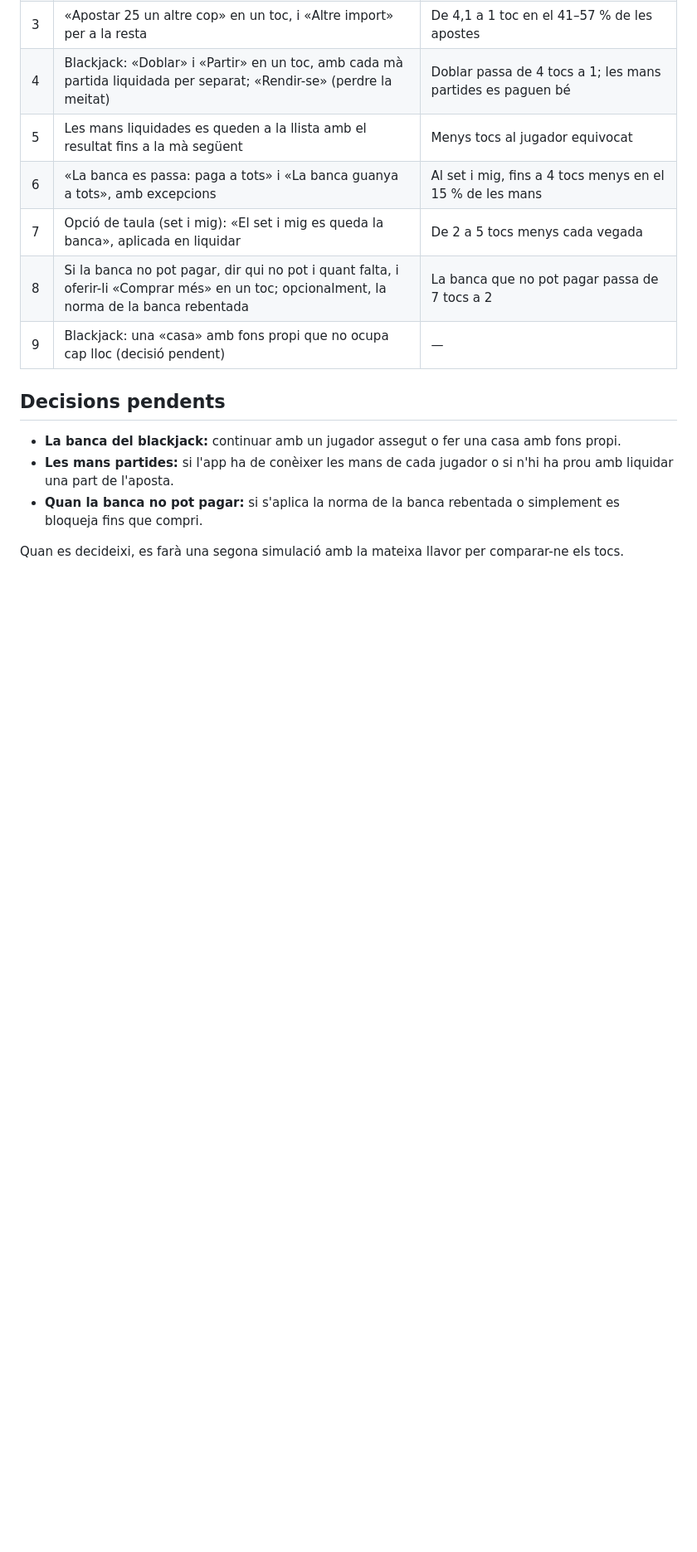
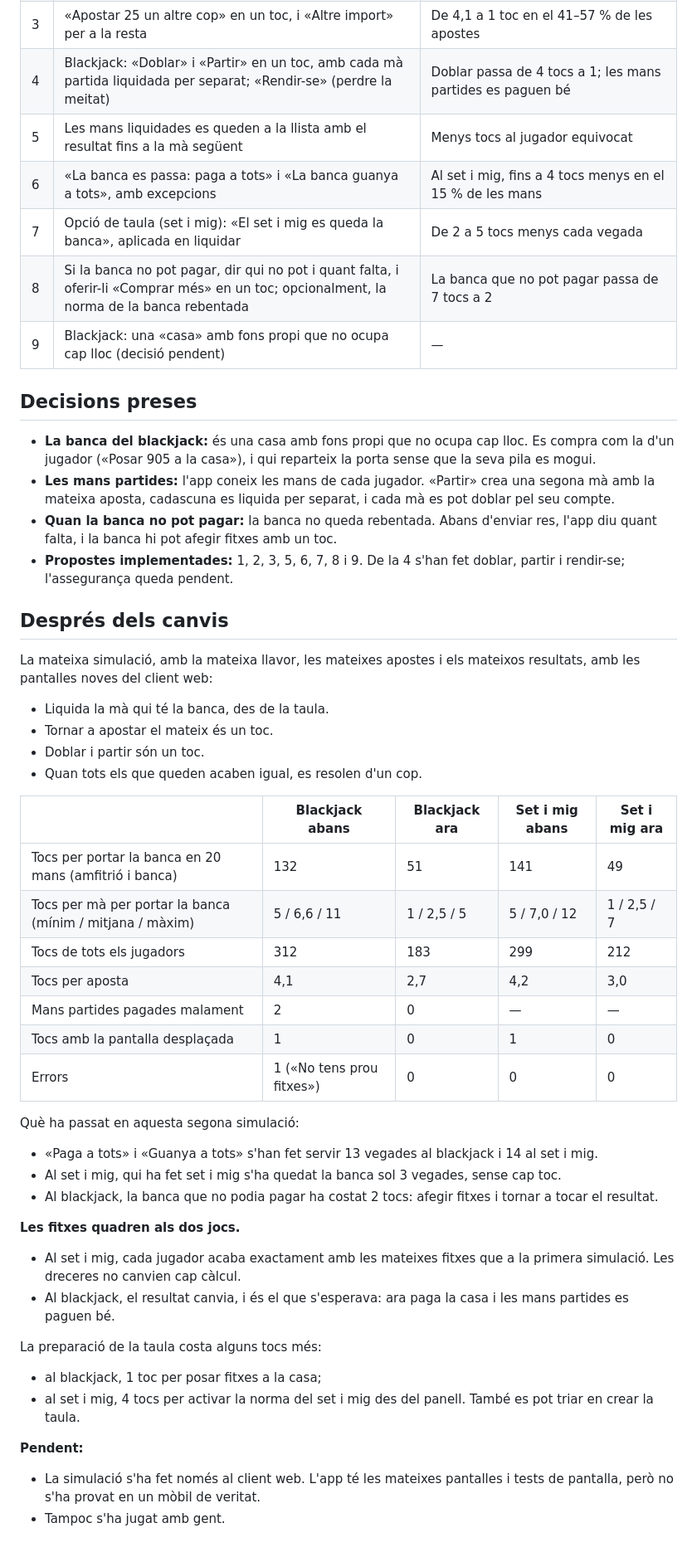
Before and after one commit to tablechips/tablechips, a Markdown page: docs/estudi-jocs-de-banca.md, the part around the change. Shown at 83% size. Drawn GitHub-style; blank space fills up the shorter version.

```diff
--- a/docs/estudi-jocs-de-banca.md
+++ b/docs/estudi-jocs-de-banca.md
@@ -91,10 +91,44 @@ Per ordre d'impacte:
 | 8 | Si la banca no pot pagar, dir qui no pot i quant falta, i oferir-li «Comprar més» en un toc; opcionalment, la norma de la banca rebentada | La banca que no pot pagar passa de 7 tocs a 2 |
 | 9 | Blackjack: una «casa» amb fons propi que no ocupa cap lloc (decisió pendent) | — |
 
-## Decisions pendents
+## Decisions preses
 
-- **La banca del blackjack:** continuar amb un jugador assegut o fer una casa amb fons propi.
-- **Les mans partides:** si l'app ha de conèixer les mans de cada jugador o si n'hi ha prou amb liquidar una part de l'aposta.
-- **Quan la banca no pot pagar:** si s'aplica la norma de la banca rebentada o simplement es bloqueja fins que compri.
+- **La banca del blackjack:** és una casa amb fons propi que no ocupa cap lloc. Es compra com la d'un jugador («Posar 905 a la casa»), i qui reparteix la porta sense que la seva pila es mogui.
+- **Les mans partides:** l'app coneix les mans de cada jugador. «Partir» crea una segona mà amb la mateixa aposta, cadascuna es liquida per separat, i cada mà es pot doblar pel seu compte.
+- **Quan la banca no pot pagar:** la banca no queda rebentada. Abans d'enviar res, l'app diu quant falta, i la banca hi pot afegir fitxes amb un toc.
+- **Propostes implementades:** 1, 2, 3, 5, 6, 7, 8 i 9. De la 4 s'han fet doblar, partir i rendir-se; l'assegurança queda pendent.
 
-Quan es decideixi, es farà una segona simulació amb la mateixa llavor per comparar-ne els tocs.
+## Després dels canvis
+
+La mateixa simulació, amb la mateixa llavor, les mateixes apostes i els mateixos resultats, amb les pantalles noves del client web:
+- Liquida la mà qui té la banca, des de la taula.
+- Tornar a apostar el mateix és un toc.
+- Doblar i partir són un toc.
+- Quan tots els que queden acaben igual, es resolen d'un cop.
+
+| | Blackjack abans | Blackjack ara | Set i mig abans | Set i mig ara |
+|---|---|---|---|---|
+| Tocs per portar la banca en 20 mans (amfitrió i banca) | 132 | 51 | 141 | 49 |
+| Tocs per mà per portar la banca (mínim / mitjana / màxim) | 5 / 6,6 / 11 | 1 / 2,5 / 5 | 5 / 7,0 / 12 | 1 / 2,5 / 7 |
+| Tocs de tots els jugadors | 312 | 183 | 299 | 212 |
+| Tocs per aposta | 4,1 | 2,7 | 4,2 | 3,0 |
+| Mans partides pagades malament | 2 | 0 | — | — |
+| Tocs amb la pantalla desplaçada | 1 | 0 | 1 | 0 |
+| Errors | 1 («No tens prou fitxes») | 0 | 0 | 0 |
+
+Què ha passat en aquesta segona simulació:
+- «Paga a tots» i «Guanya a tots» s'han fet servir 13 vegades al blackjack i 14 al set i mig.
+- Al set i mig, qui ha fet set i mig s'ha quedat la banca sol 3 vegades, sense cap toc.
+- Al blackjack, la banca que no podia pagar ha costat 2 tocs: afegir fitxes i tornar a tocar el resultat.
+
+**Les fitxes quadren als dos jocs.**
+- Al set i mig, cada jugador acaba exactament amb les mateixes fitxes que a la primera simulació. Les dreceres no canvien cap càlcul.
+- Al blackjack, el resultat canvia, i és el que s'esperava: ara paga la casa i les mans partides es paguen bé.
+
+La preparació de la taula costa alguns tocs més:
+- al blackjack, 1 toc per posar fitxes a la casa;
+- al set i mig, 4 tocs per activar la norma del set i mig des del panell. També es pot triar en crear la taula.
+
+**Pendent:**
+- La simulació s'ha fet només al client web. L'app té les mateixes pantalles i tests de pantalla, però no s'ha provat en un mòbil de veritat.
+- Tampoc s'ha jugat amb gent.
```
Also changed, not shown: docs/protocol.md (+23 -8 lines).
